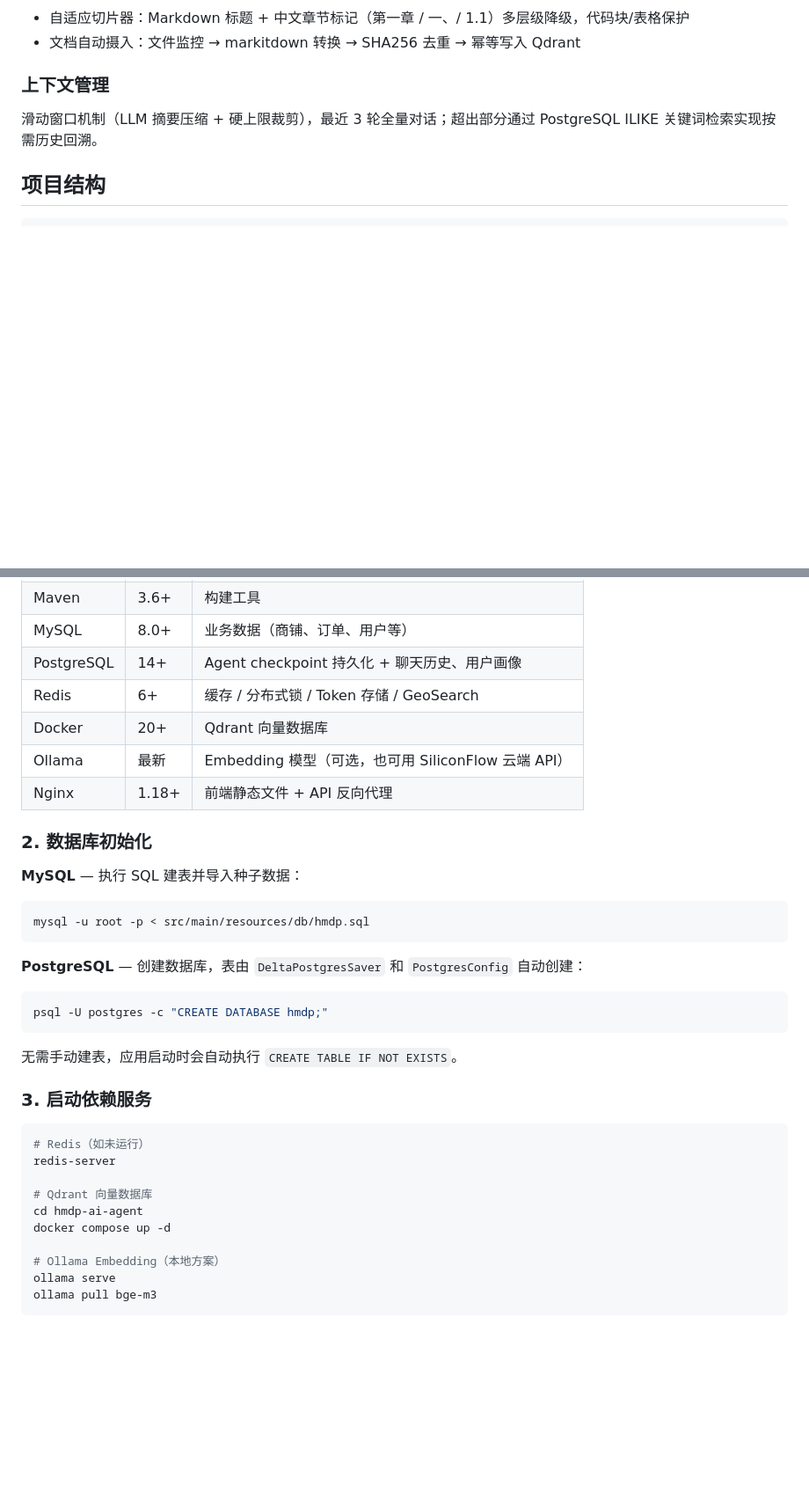
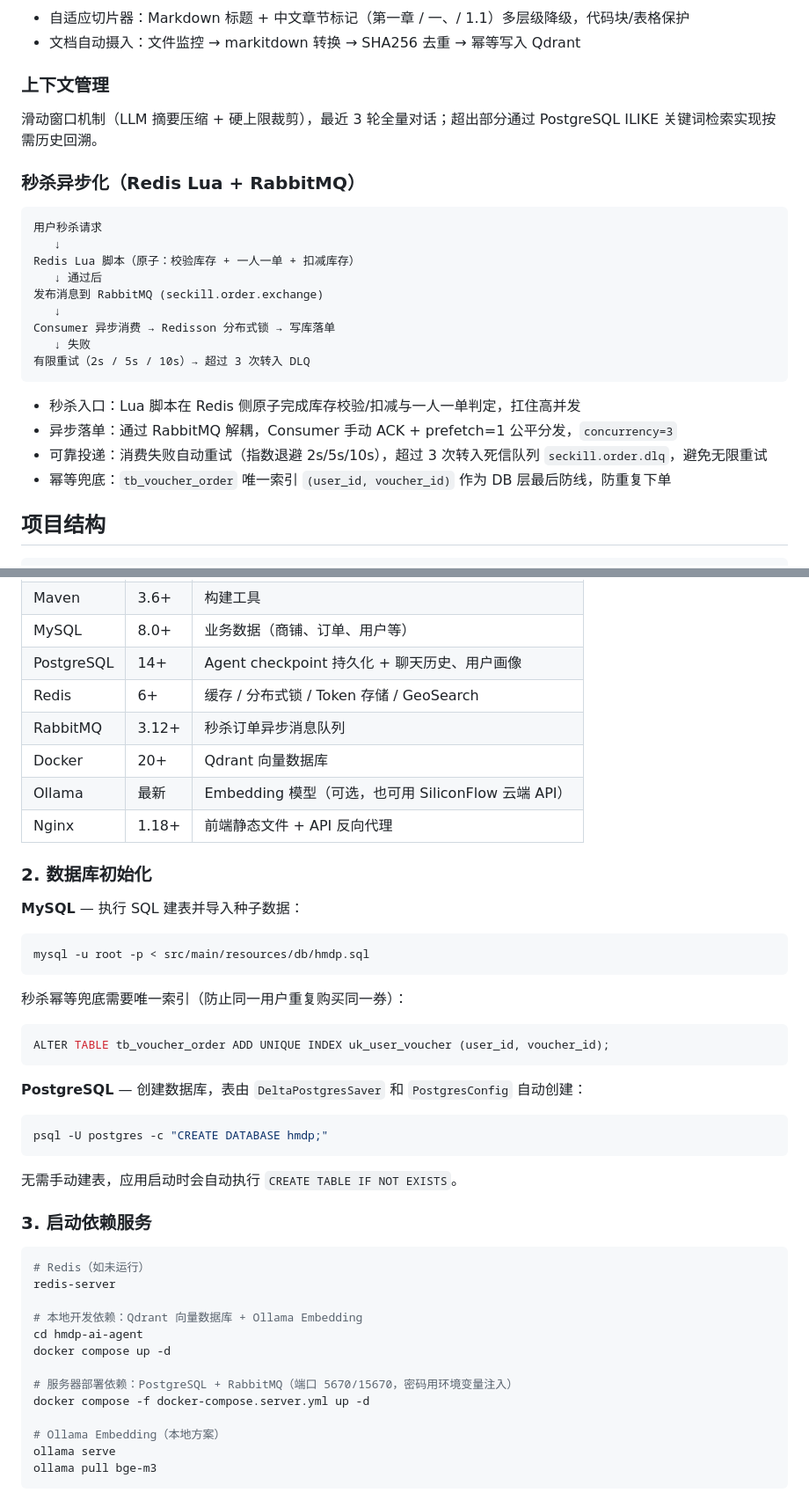
Before and after one commit to yeffky/hmdp-ai-agent, a Markdown page: README.md, 2 parts joined by grey strips. Shown at 88% size. Drawn GitHub-style; blank space fills up the shorter version.

Commit message:
docs: README 补充 RabbitMQ 秒杀架构与部署说明
- 技术栈/环境依赖增加 RabbitMQ 条目
- 新增「秒杀异步化」章节（Lua + RabbitMQ + DLQ 流程）
- 补充唯一索引 SQL、compose 拆分部署、启动日志与 FAQ

````diff
--- a/README.md
+++ b/README.md
@@ -77,6 +78,25 @@ LLM 选表 → 生成 SQL → 安全校验 → 执行。SQL 自动强制 `LIMIT`
 
 滑动窗口机制（LLM 摘要压缩 + 硬上限裁剪），最近 3 轮全量对话；超出部分通过 PostgreSQL ILIKE 关键词检索实现按需历史回溯。
 
+### 秒杀异步化（Redis Lua + RabbitMQ）
+
+```
+用户秒杀请求
+   ↓
+Redis Lua 脚本（原子：校验库存 + 一人一单 + 扣减库存）
+   ↓ 通过后
+发布消息到 RabbitMQ (seckill.order.exchange)
+   ↓
+Consumer 异步消费 → Redisson 分布式锁 → 写库落单
+   ↓ 失败
+有限重试（2s / 5s / 10s）→ 超过 3 次转入 DLQ
+```
+
+- 秒杀入口：Lua 脚本在 Redis 侧原子完成库存校验/扣减与一人一单判定，扛住高并发
+- 异步落单：通过 RabbitMQ 解耦，Consumer 手动 ACK + prefetch=1 公平分发，`concurrency=3`
+- 可靠投递：消费失败自动重试（指数退避 2s/5s/10s），超过 3 次转入死信队列 `seckill.order.dlq`，避免无限重试
+- 幂等兜底：`tb_voucher_order` 唯一索引 `(user_id, voucher_id)` 作为 DB 层最后防线，防重复下单
+
 ## 项目结构
 
 ```
@@ -141,6 +161,7 @@ hm-dianping/src/main/java/com/hmdp/
 | MySQL | 8.0+ | 业务数据（商铺、订单、用户等） |
 | PostgreSQL | 14+ | Agent checkpoint 持久化 + 聊天历史、用户画像 |
 | Redis | 6+ | 缓存 / 分布式锁 / Token 存储 / GeoSearch |
+| RabbitMQ | 3.12+ | 秒杀订单异步消息队列 |
 | Docker | 20+ | Qdrant 向量数据库 |
 | Ollama | 最新 | Embedding 模型（可选，也可用 SiliconFlow 云端 API） |
 | Nginx | 1.18+ | 前端静态文件 + API 反向代理 |
@@ -151,6 +172,12 @@ hm-dianping/src/main/java/com/hmdp/
 
 ```bash
 mysql -u root -p < src/main/resources/db/hmdp.sql
+```
+
+秒杀幂等兜底需要唯一索引（防止同一用户重复购买同一券）：
+
+```sql
+ALTER TABLE tb_voucher_order ADD UNIQUE INDEX uk_user_voucher (user_id, voucher_id);
 ```
 
 **PostgreSQL** — 创建数据库，表由 `DeltaPostgresSaver` 和 `PostgresConfig` 自动创建：
@@ -167,9 +194,12 @@ psql -U postgres -c "CREATE DATABASE hmdp;"
 # Redis（如未运行）
 redis-server
 
-# Qdrant 向量数据库
+# 本地开发依赖：Qdrant 向量数据库 + Ollama Embedding
 cd hmdp-ai-agent
 docker compose up -d
+
+# 服务器部署依赖：PostgreSQL + RabbitMQ（端口 5670/15670，密码用环境变量注入）
+docker compose -f docker-compose.server.yml up -d
 
 # Ollama Embedding（本地方案）
 ollama serve
````
Also changed, not shown: other parts of README.md (+12 -0 lines).
